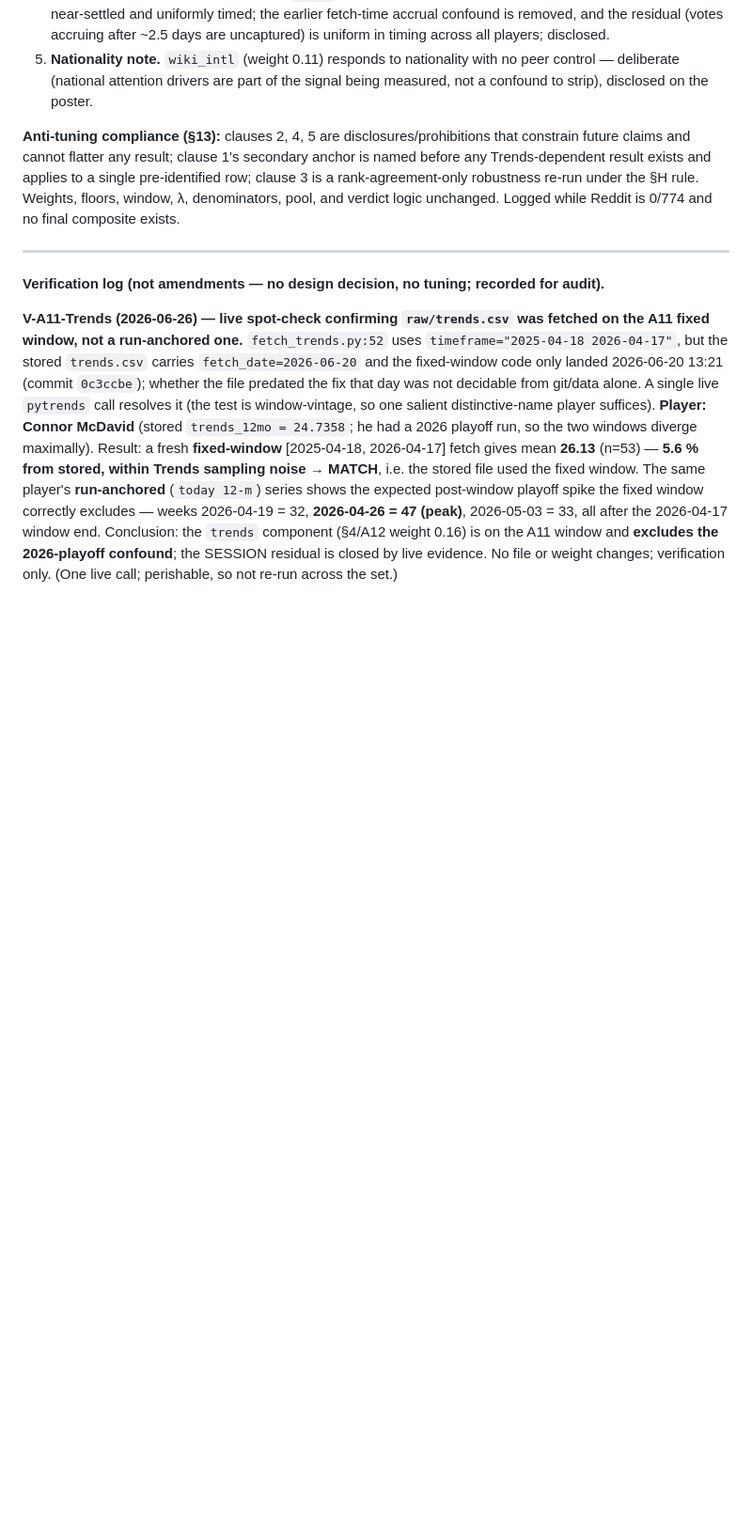
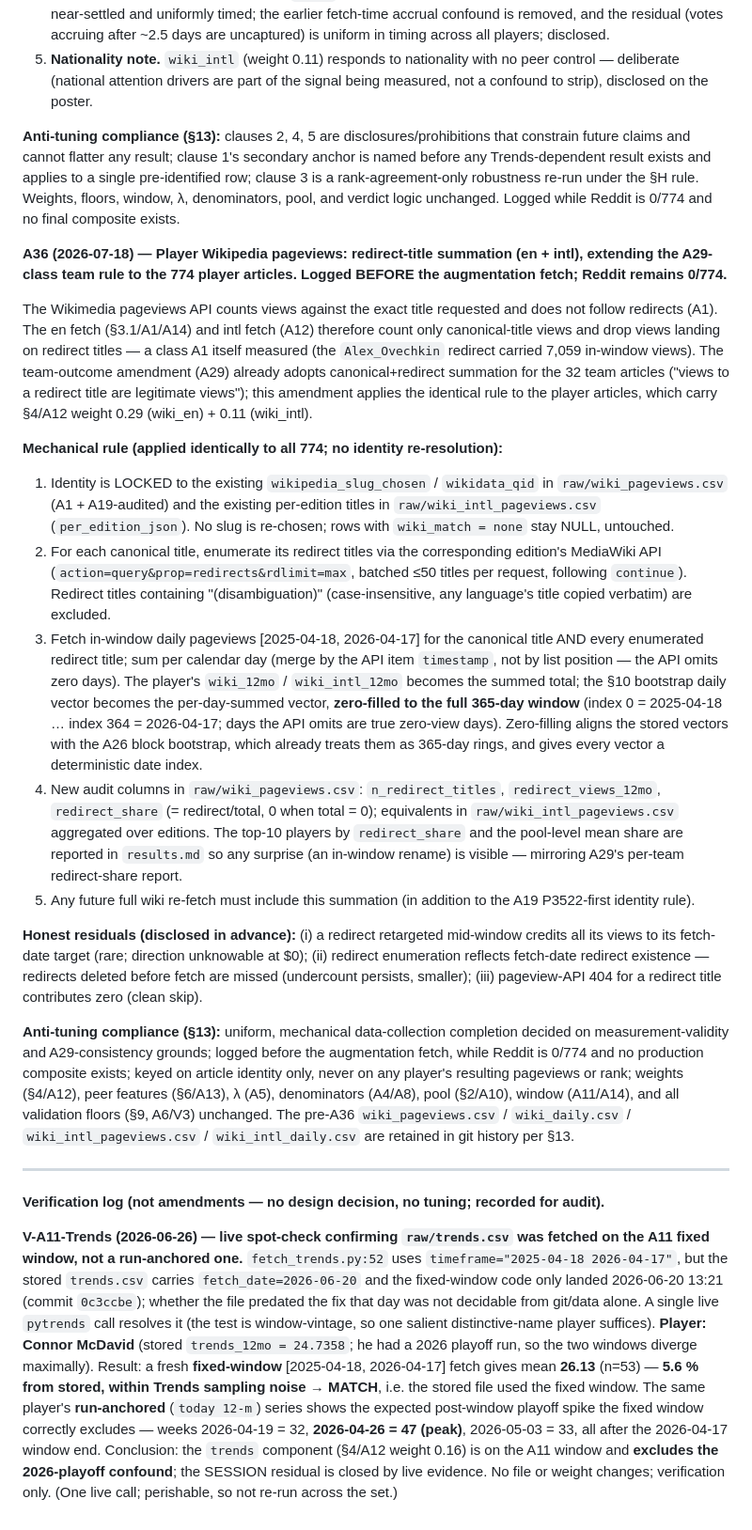
Before and after one commit to adamn03/cassis-2026-marchand-index, a Markdown page: Full Project Files/marchand_index/preregistration.md, the part around the change. Shown at 94% size. GitHub-like rendering; blank space fills up the shorter version.

Commit message:
marchand_index: A36 player-wiki redirect-title summation (en+intl)
Co-Authored-By: Claude Fable 5 <noreply@anthropic.com>
Claude-Session: https://claude.ai/code/session_01CAag7mVYQ4uE3Kip2DCmGr

```diff
--- a/Full Project Files/marchand_index/preregistration.md
+++ b/Full Project Files/marchand_index/preregistration.md
@@ -626,6 +626,62 @@ Five clauses (J1-N9, J3-F7, J2-F12, J2-F14, J2-F10), one amendment:
 
 **Anti-tuning compliance (§13):** clauses 2, 4, 5 are disclosures/prohibitions that constrain future claims and cannot flatter any result; clause 1's secondary anchor is named before any Trends-dependent result exists and applies to a single pre-identified row; clause 3 is a rank-agreement-only robustness re-run under the §H rule. Weights, floors, window, λ, denominators, pool, and verdict logic unchanged. Logged while Reddit is 0/774 and no final composite exists.
 
+**A36 (2026-07-18) — Player Wikipedia pageviews: redirect-title summation (en + intl),
+extending the A29-class team rule to the 774 player articles. Logged BEFORE the
+augmentation fetch; Reddit remains 0/774.**
+
+The Wikimedia pageviews API counts views against the exact title requested and does
+not follow redirects (A1). The en fetch (§3.1/A1/A14) and intl fetch (A12) therefore
+count only canonical-title views and drop views landing on redirect titles — a class
+A1 itself measured (the `Alex_Ovechkin` redirect carried 7,059 in-window views). The
+team-outcome amendment (A29) already adopts canonical+redirect summation for the 32
+team articles ("views to a redirect title are legitimate views"); this amendment
+applies the identical rule to the player articles, which carry §4/A12 weight 0.29
+(wiki_en) + 0.11 (wiki_intl).
+
+**Mechanical rule (applied identically to all 774; no identity re-resolution):**
+1. Identity is LOCKED to the existing `wikipedia_slug_chosen` / `wikidata_qid` in
+   `raw/wiki_pageviews.csv` (A1 + A19-audited) and the existing per-edition titles in
+   `raw/wiki_intl_pageviews.csv` (`per_edition_json`). No slug is re-chosen; rows with
+   `wiki_match = none` stay NULL, untouched.
+2. For each canonical title, enumerate its redirect titles via the corresponding
+   edition's MediaWiki API (`action=query&prop=redirects&rdlimit=max`, batched ≤50
+   titles per request, following `continue`). Redirect titles containing
+   "(disambiguation)" (case-insensitive, any language's title copied verbatim) are
+   excluded.
+3. Fetch in-window daily pageviews [2025-04-18, 2026-04-17] for the canonical title
+   AND every enumerated redirect title; sum per calendar day (merge by the API item
+   `timestamp`, not by list position — the API omits zero days). The player's
+   `wiki_12mo` / `wiki_intl_12mo` becomes the summed total; the §10 bootstrap daily
+   vector becomes the per-day-summed vector, **zero-filled to the full 365-day
+   window** (index 0 = 2025-04-18 … index 364 = 2026-04-17; days the API omits are
+   true zero-view days). Zero-filling aligns the stored vectors with the A26 block
+   bootstrap, which already treats them as 365-day rings, and gives every vector a
+   deterministic date index.
+4. New audit columns in `raw/wiki_pageviews.csv`: `n_redirect_titles`,
+   `redirect_views_12mo`, `redirect_share` (= redirect/total, 0 when total = 0);
+   equivalents in `raw/wiki_intl_pageviews.csv` aggregated over editions. The top-10
+   players by `redirect_share` and the pool-level mean share are reported in
+   `results.md` so any surprise (an in-window rename) is visible — mirroring A29's
+   per-team redirect-share report.
+5. Any future full wiki re-fetch must include this summation (in addition to the
+   A19 P3522-first identity rule).
+
+**Honest residuals (disclosed in advance):** (i) a redirect retargeted mid-window
+credits all its views to its fetch-date target (rare; direction unknowable at $0);
+(ii) redirect enumeration reflects fetch-date redirect existence — redirects deleted
+before fetch are missed (undercount persists, smaller); (iii) pageview-API 404 for a
+redirect title contributes zero (clean skip).
+
+**Anti-tuning compliance (§13):** uniform, mechanical data-collection completion
+decided on measurement-validity and A29-consistency grounds; logged before the
+augmentation fetch, while Reddit is 0/774 and no production composite exists; keyed
+on article identity only, never on any player's resulting pageviews or rank;
+weights (§4/A12), peer features (§6/A13), λ (A5), denominators (A4/A8), pool
+(§2/A10), window (A11/A14), and all validation floors (§9, A6/V3) unchanged. The
+pre-A36 `wiki_pageviews.csv` / `wiki_daily.csv` / `wiki_intl_pageviews.csv` /
+`wiki_intl_daily.csv` are retained in git history per §13.
+
 ---
 
 **Verification log (not amendments — no design decision, no tuning; recorded for audit).**
```
